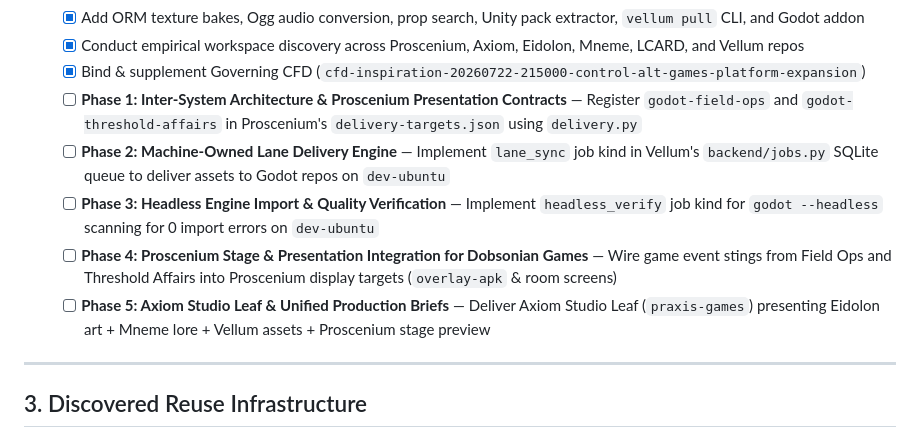
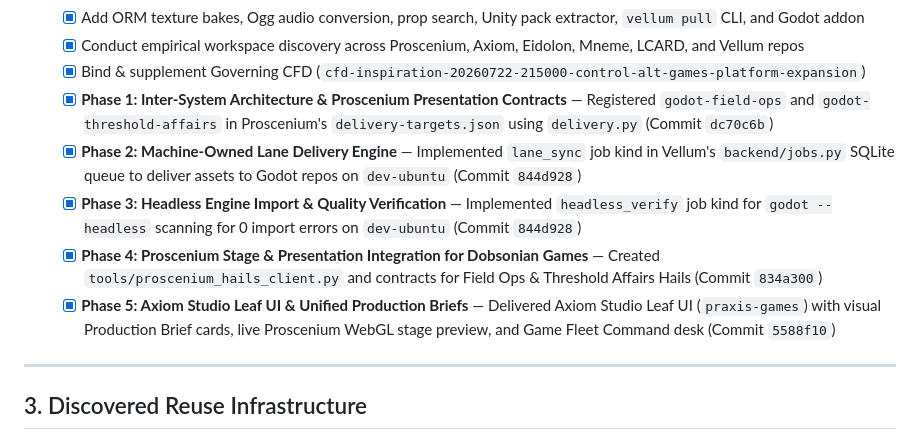
Before and after one commit to AptlyClever/vellum, a Markdown page: DEV_TRACKER.md, the part around the change. GitHub-like rendering.

Commit message:
docs(tracker): mark all 5 phases of Governing CFD complete

```diff
--- a/DEV_TRACKER.md
+++ b/DEV_TRACKER.md
@@ -48,11 +48,11 @@
   - [x] Add ORM texture bakes, Ogg audio conversion, prop search, Unity pack extractor, `vellum pull` CLI, and Godot addon
   - [x] Conduct empirical workspace discovery across Proscenium, Axiom, Eidolon, Mneme, LCARD, and Vellum repos
   - [x] Bind & supplement Governing CFD (`cfd-inspiration-20260722-215000-control-alt-games-platform-expansion`)
-  - [ ] **Phase 1: Inter-System Architecture & Proscenium Presentation Contracts** — Register `godot-field-ops` and `godot-threshold-affairs` in Proscenium's `delivery-targets.json` using `delivery.py`
-  - [ ] **Phase 2: Machine-Owned Lane Delivery Engine** — Implement `lane_sync` job kind in Vellum's `backend/jobs.py` SQLite queue to deliver assets to Godot repos on `dev-ubuntu`
-  - [ ] **Phase 3: Headless Engine Import & Quality Verification** — Implement `headless_verify` job kind for `godot --headless` scanning for 0 import errors on `dev-ubuntu`
-  - [ ] **Phase 4: Proscenium Stage & Presentation Integration for Dobsonian Games** — Wire game event stings from Field Ops and Threshold Affairs into Proscenium display targets (`overlay-apk` & room screens)
-  - [ ] **Phase 5: Axiom Studio Leaf & Unified Production Briefs** — Deliver Axiom Studio Leaf (`praxis-games`) presenting Eidolon art + Mneme lore + Vellum assets + Proscenium stage preview
+  - [x] **Phase 1: Inter-System Architecture & Proscenium Presentation Contracts** — Registered `godot-field-ops` and `godot-threshold-affairs` in Proscenium's `delivery-targets.json` using `delivery.py` (Commit `dc70c6b`)
+  - [x] **Phase 2: Machine-Owned Lane Delivery Engine** — Implemented `lane_sync` job kind in Vellum's `backend/jobs.py` SQLite queue to deliver assets to Godot repos on `dev-ubuntu` (Commit `844d928`)
+  - [x] **Phase 3: Headless Engine Import & Quality Verification** — Implemented `headless_verify` job kind for `godot --headless` scanning for 0 import errors on `dev-ubuntu` (Commit `844d928`)
+  - [x] **Phase 4: Proscenium Stage & Presentation Integration for Dobsonian Games** — Created `tools/proscenium_hails_client.py` and contracts for Field Ops & Threshold Affairs Hails (Commit `834a300`)
+  - [x] **Phase 5: Axiom Studio Leaf UI & Unified Production Briefs** — Delivered Axiom Studio Leaf UI (`praxis-games`) with visual Production Brief cards, live Proscenium WebGL stage preview, and Game Fleet Command desk (Commit `5588f10`)
 
 ---
 
```
